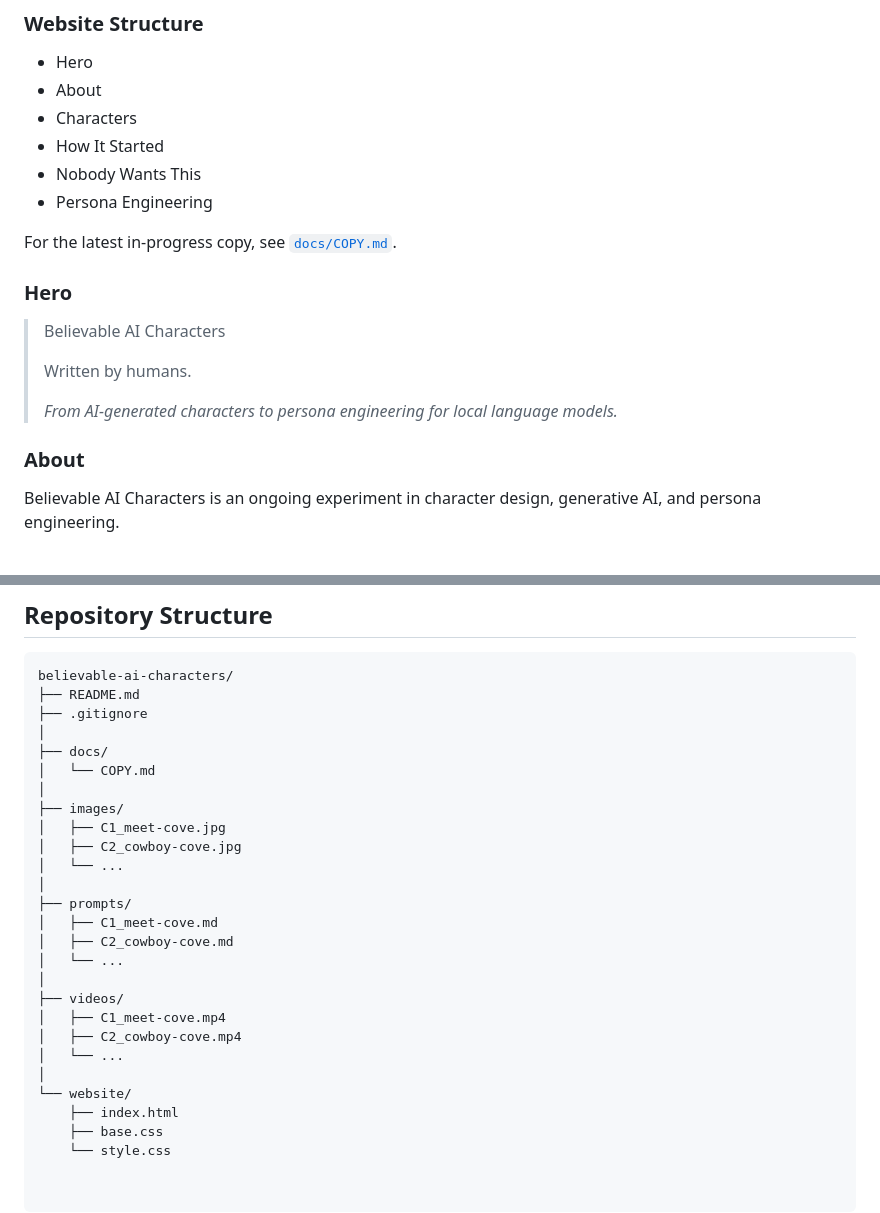
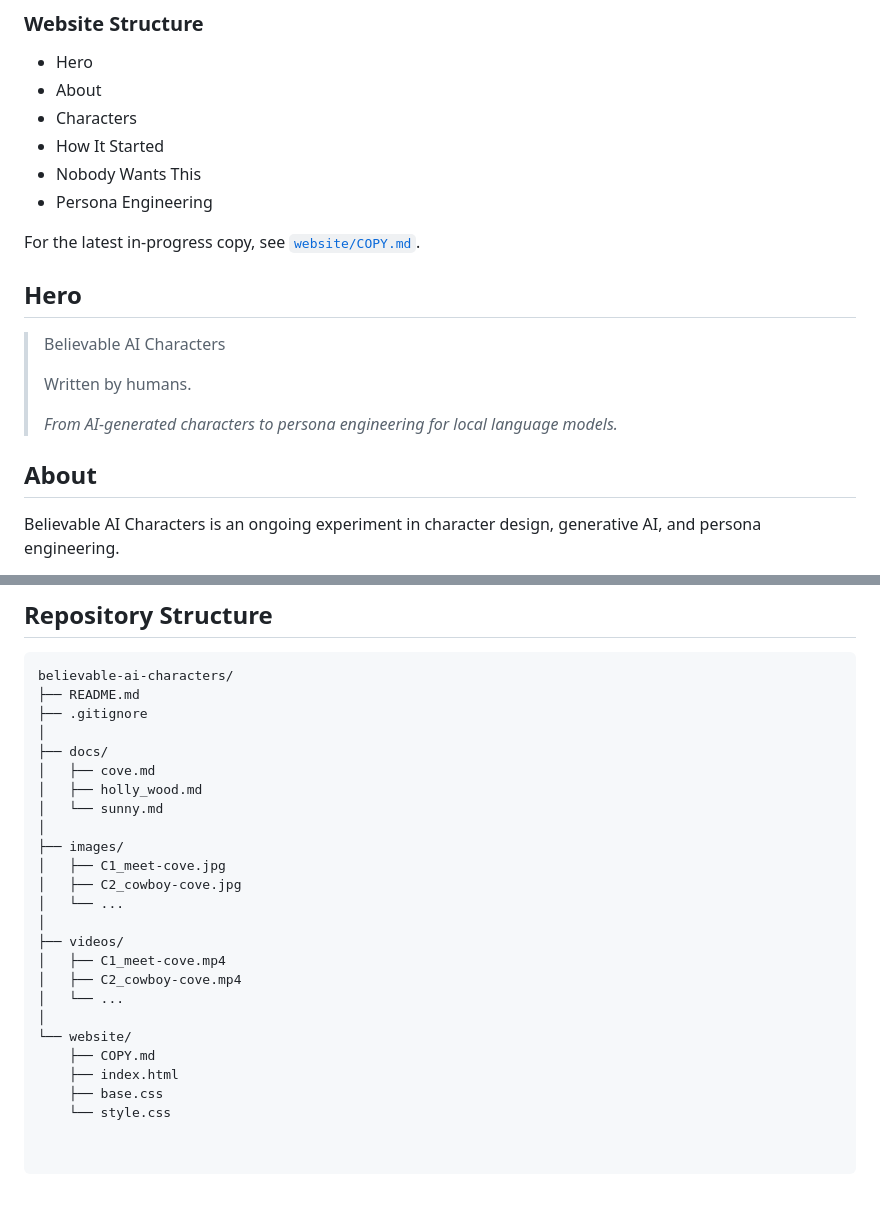
Before and after one commit to kaseymallette/believable-ai-characters, a Markdown page: README.md, 2 parts joined by grey strips. GitHub-like rendering; blank space fills up the shorter version.

```diff
--- a/README.md
+++ b/README.md
@@ -18,10 +18,10 @@ Copy is currently in development. The finalized version will be moved into `webs
 - Nobody Wants This
 - Persona Engineering
 
-For the latest in-progress copy, see [`docs/COPY.md`](docs/COPY.md).
+For the latest in-progress copy, see [`website/COPY.md`](website/COPY.md).
 
 
-### Hero
+## Hero
 
 > Believable AI Characters
 >
@@ -29,7 +29,7 @@ For the latest in-progress copy, see [`docs/COPY.md`](docs/COPY.md).
 >
 > *From AI-generated characters to persona engineering for local language models.*
 
-### About
+## About
 
 Believable AI Characters is an ongoing experiment in character design, generative AI, and persona engineering.
 
@@ -74,16 +97,13 @@ believable-ai-characters/
 ├── .gitignore
 │
 ├── docs/
-│   └── COPY.md
+│   ├── cove.md
+│   ├── holly_wood.md
+│   └── sunny.md
 │
 ├── images/
 │   ├── C1_meet-cove.jpg
 │   ├── C2_cowboy-cove.jpg
-│   └── ...
-│
-├── prompts/
-│   ├── C1_meet-cove.md
-│   ├── C2_cowboy-cove.md
 │   └── ...
 │
 ├── videos/
@@ -92,6 +112,7 @@ believable-ai-characters/
 │   └── ...
 │
 └── website/
+    ├── COPY.md
     ├── index.html
     ├── base.css
     └── style.css
```
Also changed, not shown: other parts of README.md (+36 -13 lines), prompts/C1_meet-cove.md (deleted, +0 -22 lines).
